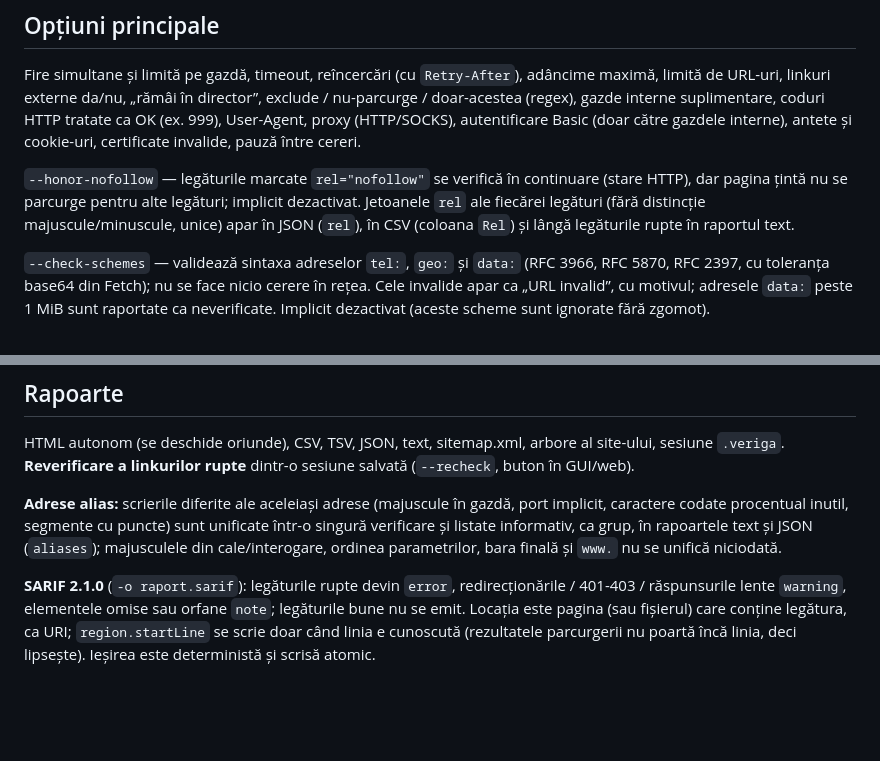
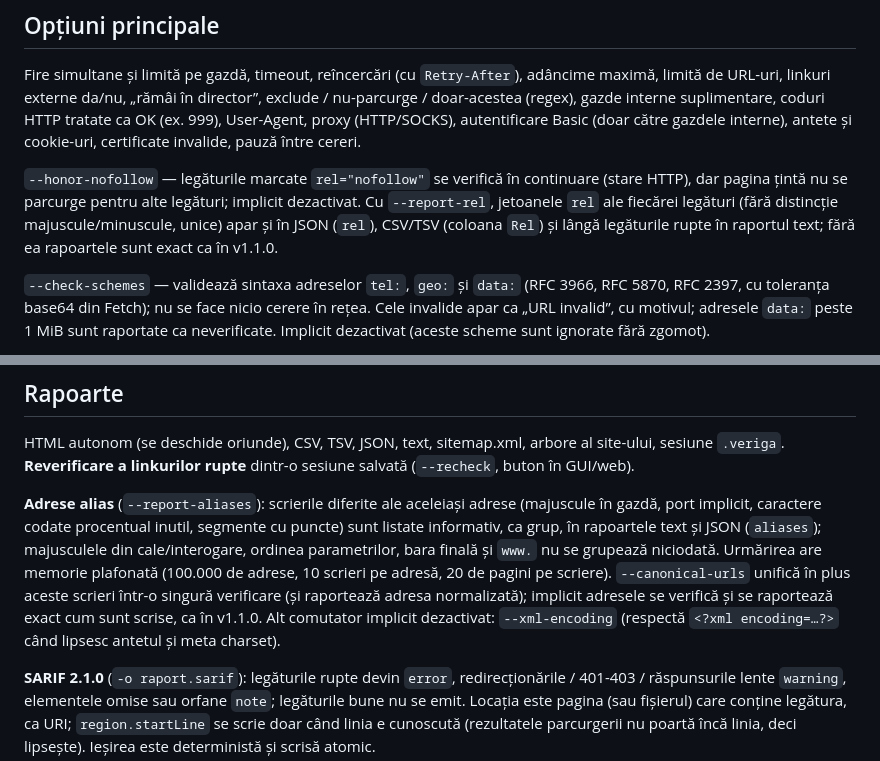
Before and after one commit to chiuta/VERIGA, a Markdown page: README.ro.md, 2 parts joined by grey strips. Drawn GitHub-style; blank space fills up the shorter version.

Commit message:
m4: CHANGELOG entries; README documents the opt-in switches
Co-Authored-By: Claude Sonnet 5.5 <noreply@anthropic.com>
Claude-Session: https://claude.ai/code/session_01KiSLrpgWTiaSjgr4H449PQ

```diff
--- a/README.ro.md
+++ b/README.ro.md
@@ -40,7 +40,7 @@ linkuri externe da/nu, „rămâi în director”, exclude / nu-parcurge / doar-
 coduri HTTP tratate ca OK (ex. 999), User-Agent, proxy (HTTP/SOCKS), autentificare Basic (doar către gazdele interne),
 antete și cookie-uri, certificate invalide, pauză între cereri.
 
-`--honor-nofollow` — legăturile marcate `rel="nofollow"` se verifică în continuare (stare HTTP), dar pagina țintă nu se parcurge pentru alte legături; implicit dezactivat. Jetoanele `rel` ale fiecărei legături (fără distincție majuscule/minuscule, unice) apar în JSON (`rel`), în CSV (coloana `Rel`) și lângă legăturile rupte în raportul text.
+`--honor-nofollow` — legăturile marcate `rel="nofollow"` se verifică în continuare (stare HTTP), dar pagina țintă nu se parcurge pentru alte legături; implicit dezactivat. Cu `--report-rel`, jetoanele `rel` ale fiecărei legături (fără distincție majuscule/minuscule, unice) apar și în JSON (`rel`), CSV/TSV (coloana `Rel`) și lângă legăturile rupte în raportul text; fără ea rapoartele sunt exact ca în v1.1.0.
 
 `--check-schemes` — validează sintaxa adreselor `tel:`, `geo:` și `data:` (RFC 3966, RFC 5870, RFC 2397, cu toleranța base64 din Fetch); nu se face nicio cerere în rețea. Cele invalide apar ca „URL invalid”, cu motivul; adresele `data:` peste 1 MiB sunt raportate ca neverificate. Implicit dezactivat (aceste scheme sunt ignorate fără zgomot).
 
@@ -67,7 +67,7 @@ Alege un preset cu `--proxy-preset tor|tor-browser|warp` (listă: `--list-proxy-
 HTML autonom (se deschide oriunde), CSV, TSV, JSON, text, sitemap.xml, arbore al site-ului, sesiune `.veriga`.
 **Reverificare a linkurilor rupte** dintr-o sesiune salvată (`--recheck`, buton în GUI/web).
 
-**Adrese alias:** scrierile diferite ale aceleiași adrese (majuscule în gazdă, port implicit, caractere codate procentual inutil, segmente cu puncte) sunt unificate într-o singură verificare și listate informativ, ca grup, în rapoartele text și JSON (`aliases`); majusculele din cale/interogare, ordinea parametrilor, bara finală și `www.` nu se unifică niciodată.
+**Adrese alias** (`--report-aliases`): scrierile diferite ale aceleiași adrese (majuscule în gazdă, port implicit, caractere codate procentual inutil, segmente cu puncte) sunt listate informativ, ca grup, în rapoartele text și JSON (`aliases`); majusculele din cale/interogare, ordinea parametrilor, bara finală și `www.` nu se grupează niciodată. Urmărirea are memorie plafonată (100.000 de adrese, 10 scrieri pe adresă, 20 de pagini pe scriere). `--canonical-urls` unifică în plus aceste scrieri într-o singură verificare (și raportează adresa normalizată); implicit adresele se verifică și se raportează exact cum sunt scrise, ca în v1.1.0. Alt comutator implicit dezactivat: `--xml-encoding` (respectă `<?xml encoding=…?>` când lipsesc antetul și meta charset).
 
 **SARIF 2.1.0** (`-o raport.sarif`): legăturile rupte devin `error`, redirecționările / 401-403 / răspunsurile lente `warning`, elementele omise sau orfane `note`; legăturile bune nu se emit. Locația este pagina (sau fișierul) care conține legătura, ca URI; `region.startLine` se scrie doar când linia e cunoscută (rezultatele parcurgerii nu poartă încă linia, deci lipsește). Ieșirea este deterministă și scrisă atomic.
 
```
Also changed, not shown: CHANGELOG.md (+11 -0 lines), README.md (+2 -2 lines).
